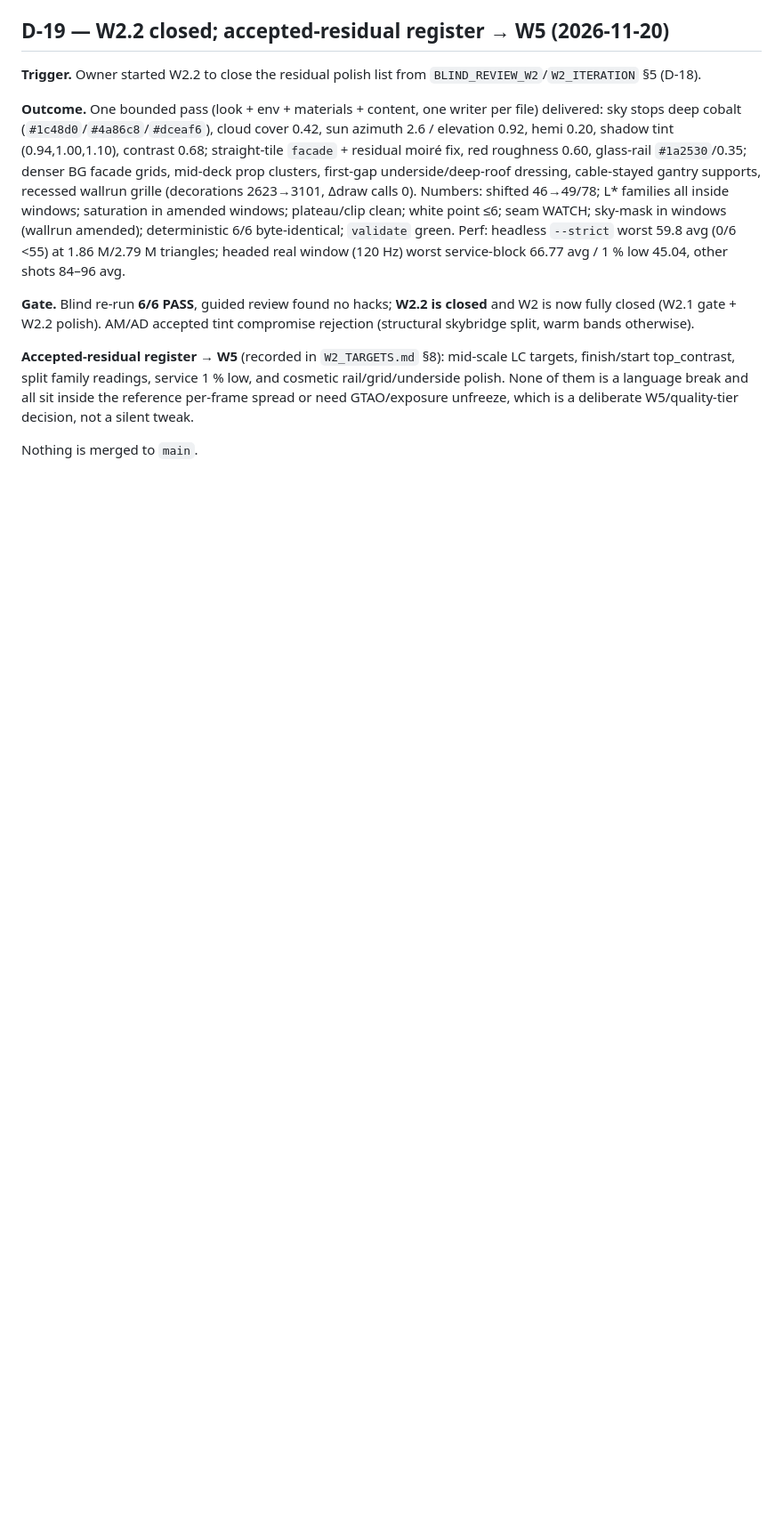
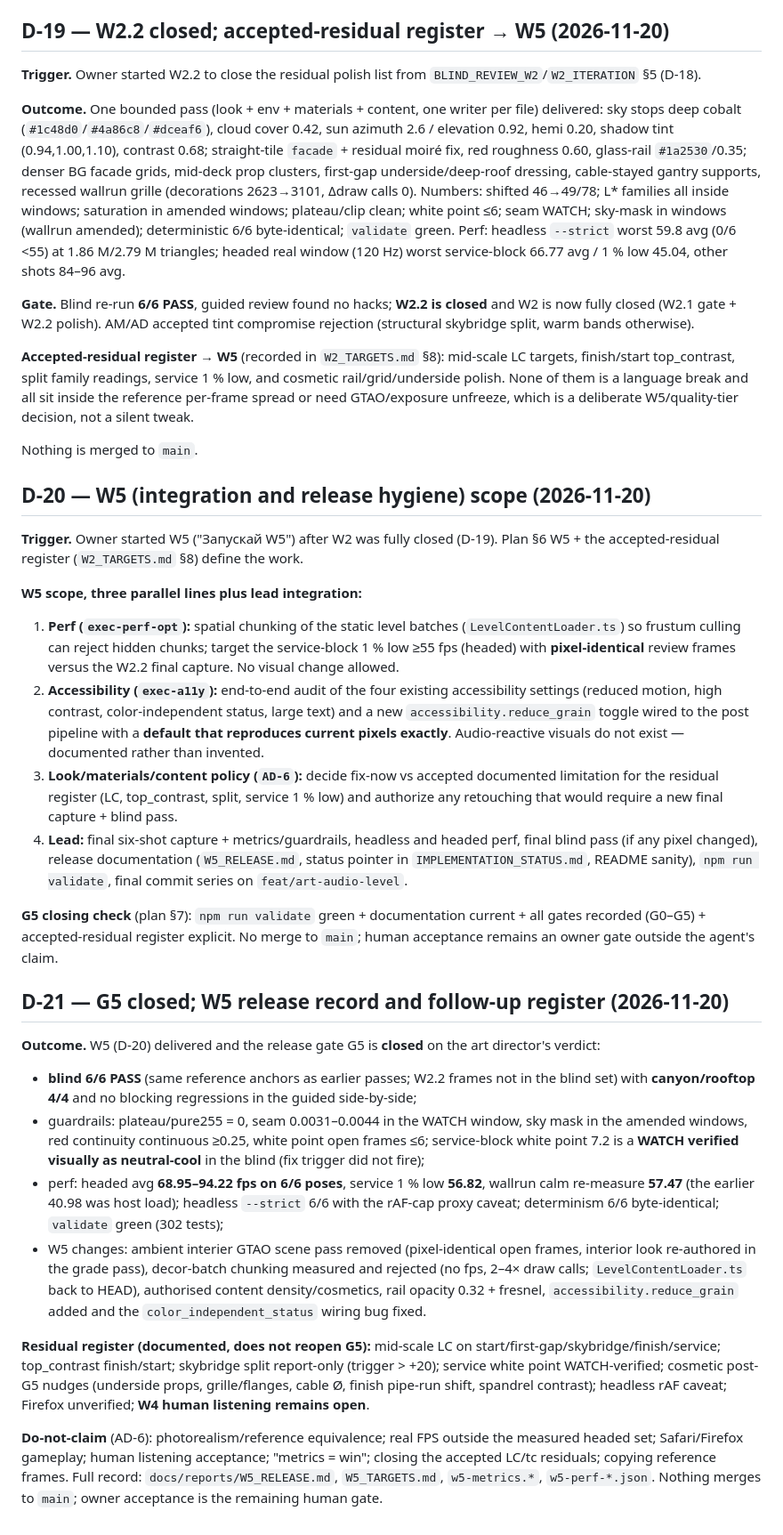
Before and after one commit to ihodorchenko/glassline, a Markdown page: docs/reports/DECISIONS.md, the part around the change. Shown at 89% size. Rendered like a GitHub page; blank space fills up the shorter version.

```diff
--- a/docs/reports/DECISIONS.md
+++ b/docs/reports/DECISIONS.md
@@ -498,3 +498,67 @@ sit inside the reference per-frame spread or need GTAO/exposure unfreeze, which
 is a deliberate W5/quality-tier decision, not a silent tweak.
 
 Nothing is merged to `main`.
+
+## D-20 — W5 (integration and release hygiene) scope (2026-11-20)
+
+**Trigger.** Owner started W5 ("Запускай W5") after W2 was fully closed (D-19).
+Plan §6 W5 + the accepted-residual register (`W2_TARGETS.md` §8) define the work.
+
+**W5 scope, three parallel lines plus lead integration:**
+1. **Perf (`exec-perf-opt`):** spatial chunking of the static level batches
+   (`LevelContentLoader.ts`) so frustum culling can reject hidden chunks; target
+   the service-block 1 % low ≥55 fps (headed) with **pixel-identical** review
+   frames versus the W2.2 final capture. No visual change allowed.
+2. **Accessibility (`exec-a11y`):** end-to-end audit of the four existing
+   accessibility settings (reduced motion, high contrast, color-independent
+   status, large text) and a new `accessibility.reduce_grain` toggle wired to the
+   post pipeline with a **default that reproduces current pixels exactly**.
+   Audio-reactive visuals do not exist — documented rather than invented.
+3. **Look/materials/content policy (`AD-6`):** decide fix-now vs accepted
+   documented limitation for the residual register (LC, top_contrast, split,
+   service 1 % low) and authorize any retouching that would require a new final
+   capture + blind pass.
+4. **Lead:** final six-shot capture + metrics/guardrails, headless and headed
+   perf, final blind pass (if any pixel changed), release documentation
+   (`W5_RELEASE.md`, status pointer in `IMPLEMENTATION_STATUS.md`, README
+   sanity), `npm run validate`, final commit series on `feat/art-audio-level`.
+
+**G5 closing check** (plan §7): `npm run validate` green + documentation current +
+all gates recorded (G0–G5) + accepted-residual register explicit. No merge to
+`main`; human acceptance remains an owner gate outside the agent's claim.
+
+## D-21 — G5 closed; W5 release record and follow-up register (2026-11-20)
+
+**Outcome.** W5 (D-20) delivered and the release gate G5 is **closed** on the
+art director's verdict:
+- **blind 6/6 PASS** (same reference anchors as earlier passes; W2.2 frames not
+  in the blind set) with **canyon/rooftop 4/4** and no blocking regressions in
+  the guided side-by-side;
+- guardrails: plateau/pure255 = 0, seam 0.0031–0.0044 in the WATCH window, sky
+  mask in the amended windows, red continuity continuous ≥0.25, white point open
+  frames ≤6; service-block white point 7.2 is a **WATCH verified visually as
+  neutral-cool** in the blind (fix trigger did not fire);
+- perf: headed avg **68.95–94.22 fps on 6/6 poses**, service 1 % low **56.82**,
+  wallrun calm re-measure **57.47** (the earlier 40.98 was host load);
+  headless `--strict` 6/6 with the rAF-cap proxy caveat; determinism 6/6
+  byte-identical; `validate` green (302 tests);
+- W5 changes: ambient interier GTAO scene pass removed (pixel-identical open
+  frames, interior look re-authored in the grade pass), decor-batch chunking
+  measured and rejected (no fps, 2–4× draw calls; `LevelContentLoader.ts` back to
+  HEAD), authorised content density/cosmetics, rail opacity 0.32 + fresnel,
+  `accessibility.reduce_grain` added and the `color_independent_status` wiring
+  bug fixed.
+
+**Residual register (documented, does not reopen G5):** mid-scale LC on
+start/first-gap/skybridge/finish/service; top_contrast finish/start; skybridge
+split report-only (trigger > +20); service white point WATCH-verified;
+cosmetic post-G5 nudges (underside props, grille/flanges, cable Ø, finish
+pipe-run shift, spandrel contrast); headless rAF caveat; Firefox unverified;
+**W4 human listening remains open**.
+
+**Do-not-claim** (AD-6): photorealism/reference equivalence; real FPS outside
+the measured headed set; Safari/Firefox gameplay; human listening acceptance;
+"metrics = win"; closing the accepted LC/tc residuals; copying reference frames.
+Full record: `docs/reports/W5_RELEASE.md`, `W5_TARGETS.md`, `w5-metrics.*`,
+`w5-perf-*.json`. Nothing merges to `main`; owner acceptance is the remaining
+human gate.
```
Also changed, not shown: docs/IMPLEMENTATION_STATUS.md (+25 -2 lines), docs/reports/W5_RELEASE.md (added, +113 -0 lines), docs/reports/W5_TARGETS.md (added, +69 -0 lines), docs/reports/w5-metrics.md (added, +225 -0 lines), docs/evidence/w5/finish-roof.jpg (added), docs/evidence/w5/first-gap.jpg (added), docs/evidence/w5/service-block.jpg (added), docs/evidence/w5/skybridge.jpg (added), docs/evidence/w5/start-roof.jpg (added), docs/evidence/w5/wallrun-corridor.jpg (added), 3 other files.
